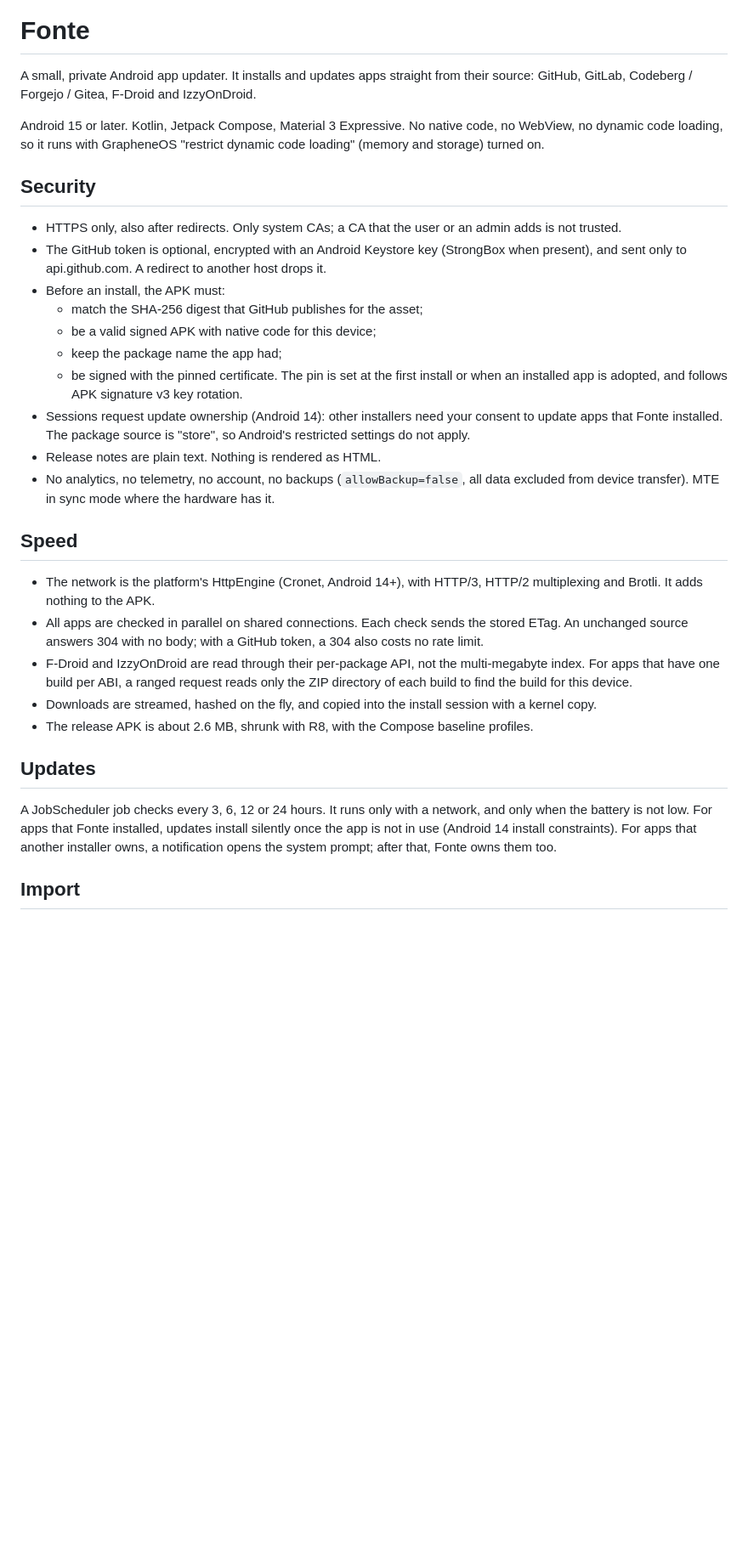
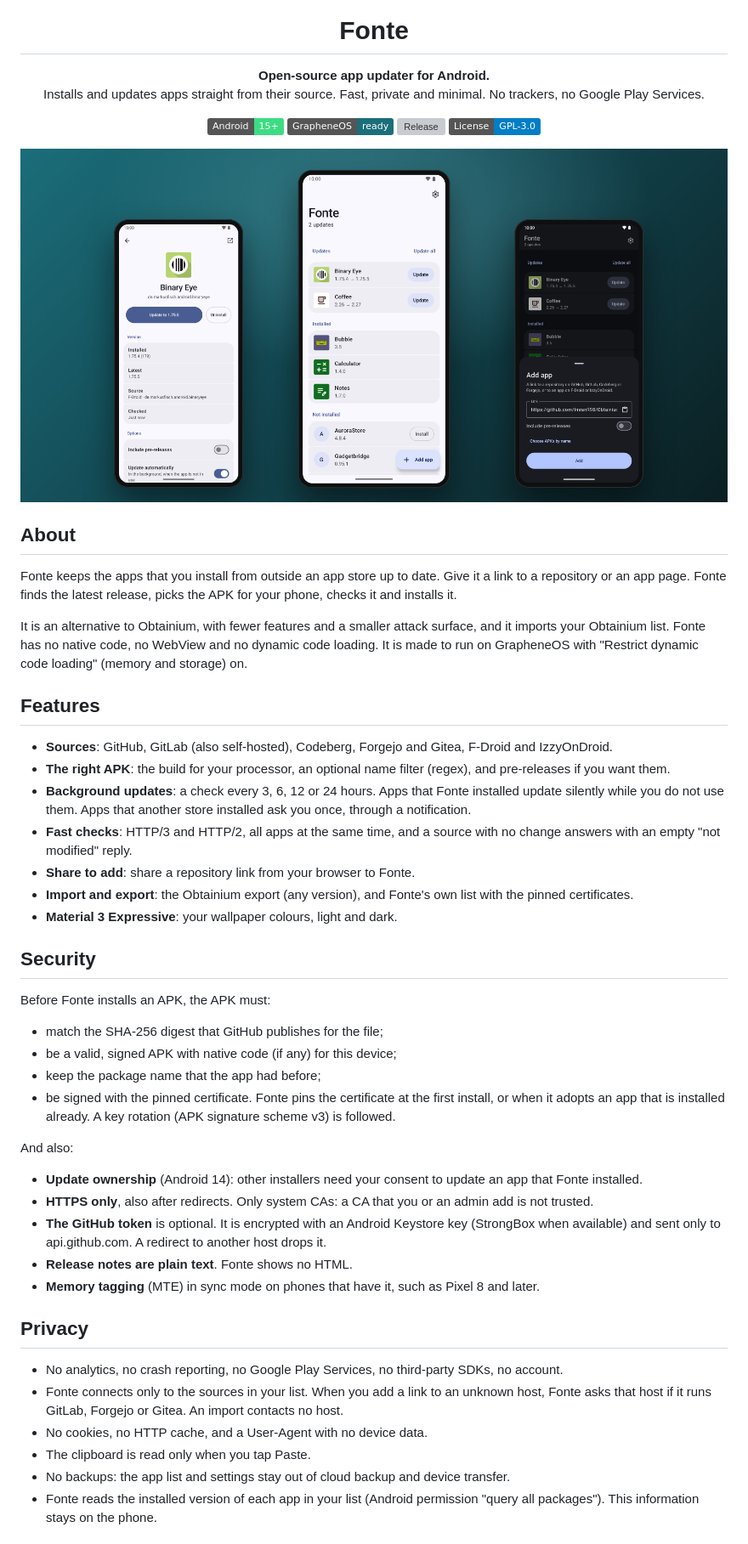
Before and after one commit to Turtlecute33/Fonte, a Markdown page: README.md, the part around one of its changes. Shown at 85% size. GitHub-like rendering; pictures changed too: docs/banner.png (added); badges without logos; blank space fills up the shorter version; grey boxes are pictures that could not be loaded.

Commit message:
README in the style of the other projects: logo, badges, banner, security and download

```diff
--- a/README.md
+++ b/README.md
@@ -1,47 +5,73 @@
 # Fonte
 
-A small, private Android app updater. It installs and updates apps straight from their source:
-GitHub, GitLab, Codeberg / Forgejo / Gitea, F-Droid and IzzyOnDroid.
+**Open-source app updater for Android.**<br>
+Installs and updates apps straight from their source. Fast, private and minimal. No trackers, no
+Google Play Services.
 
-Android 15 or later. Kotlin, Jetpack Compose, Material 3 Expressive. No native code, no WebView,
-no dynamic code loading, so it runs with GrapheneOS "restrict dynamic code loading" (memory and
-storage) turned on.
+[![Android 15+](https://img.shields.io/badge/Android-15%2B-3DDC84?logo=android&logoColor=white)](#build)
+[![GrapheneOS](https://img.shields.io/badge/GrapheneOS-ready-1B6E7A)](#security)
+[![Release](https://img.shields.io/github/v/release/Turtlecute33/Fonte?include_prereleases&color=1B6E7A)](https://github.com/Turtlecute33/Fonte/releases)
+[![License: GPL-3.0](https://img.shields.io/badge/License-GPL--3.0-blue)](LICENSE)
+
+<img src="docs/banner.png" width="100%" alt="Fonte for Android: app details, the app list with two updates, and the add sheet in dark mode">
+
+</div>
+
+## About
+
+Fonte keeps the apps that you install from outside an app store up to date. Give it a link to a
+repository or an app page. Fonte finds the latest release, picks the APK for your phone, checks it
+and installs it.
+
+It is an alternative to Obtainium, with fewer features and a smaller attack surface, and it imports
+your Obtainium list. Fonte has no native code, no WebView and no dynamic code loading. It is made to
+run on GrapheneOS with "Restrict dynamic code loading" (memory and storage) on.
+
+## Features
+
+- **Sources**: GitHub, GitLab (also self-hosted), Codeberg, Forgejo and Gitea, F-Droid and
+  IzzyOnDroid.
+- **The right APK**: the build for your processor, an optional name filter (regex), and
+  pre-releases if you want them.
+- **Background updates**: a check every 3, 6, 12 or 24 hours. Apps that Fonte installed update
+  silently while you do not use them. Apps that another store installed ask you once, through a
+  notification.
+- **Fast checks**: HTTP/3 and HTTP/2, all apps at the same time, and a source with no change
+  answers with an empty "not modified" reply.
+- **Share to add**: share a repository link from your browser to Fonte.
+- **Import and export**: the Obtainium export (any version), and Fonte's own list with the pinned
+  certificates.
+- **Material 3 Expressive**: your wallpaper colours, light and dark.
 
 ## Security
 
-- HTTPS only, also after redirects. Only system CAs; a CA that the user or an admin adds is not trusted.
-- The GitHub token is optional, encrypted with an Android Keystore key (StrongBox when present), and
-  sent only to api.github.com. A redirect to another host drops it.
-- Before an install, the APK must:
-  - match the SHA-256 digest that GitHub publishes for the asset;
-  - be a valid signed APK with native code for this device;
-  - keep the package name the app had;
-  - be signed with the pinned certificate. The pin is set at the first install or when an installed app
-    is adopted, and follows APK signature v3 key rotation.
-- Sessions request update ownership (Android 14): other installers need your consent to update apps
-  that Fonte installed. The package source is "store", so Android's restricted settings do not apply.
-- Release notes are plain text. Nothing is rendered as HTML.
-- No analytics, no telemetry, no account, no backups (`allowBackup=false`, all data excluded from
-  device transfer). MTE in sync mode where the hardware has it.
+Before Fonte installs an APK, the APK must:
 
-## Speed
+- match the SHA-256 digest that GitHub publishes for the file;
+- be a valid, signed APK with native code (if any) for this device;
+- keep the package name that the app had before;
+- be signed with the pinned certificate. Fonte pins the certificate at the first install, or when
+  it adopts an app that is installed already. A key rotation (APK signature scheme v3) is followed.
 
-- The network is the platform's HttpEngine (Cronet, Android 14+), with HTTP/3, HTTP/2 multiplexing
-  and Brotli. It adds nothing to the APK.
-- All apps are checked in parallel on shared connections. Each check sends the stored ETag. An
-  unchanged source answers 304 with no body; with a GitHub token, a 304 also costs no rate limit.
-- F-Droid and IzzyOnDroid are read through their per-package API, not the multi-megabyte index. For
-  apps that have one build per ABI, a ranged request reads only the ZIP directory of each build to
-  find the build for this device.
-- Downloads are streamed, hashed on the fly, and copied into the install session with a kernel copy.
-- The release APK is about 2.6 MB, shrunk with R8, with the Compose baseline profiles.
+And also:
 
-## Updates
+- **Update ownership** (Android 14): other installers need your consent to update an app that
+  Fonte installed.
+- **HTTPS only**, also after redirects. Only system CAs: a CA that you or an admin add is not
+  trusted.
+- **The GitHub token** is optional. It is encrypted with an Android Keystore key (StrongBox when
+  available) and sent only to api.github.com. A redirect to another host drops it.
+- **Release notes are plain text**. Fonte shows no HTML.
+- **Memory tagging** (MTE) in sync mode on phones that have it, such as Pixel 8 and later.
 
-A JobScheduler job checks every 3, 6, 12 or 24 hours. It runs only with a network, and only when the
-battery is not low. For apps that Fonte installed, updates install silently once the app is not in
-use (Android 14 install constraints). For apps that another installer owns, a notification opens the
-system prompt; after that, Fonte owns them too.
+## Privacy
 
-## Import
+- No analytics, no crash reporting, no Google Play Services, no third-party SDKs, no account.
+- Fonte connects only to the sources in your list. When you add a link to an unknown host, Fonte
+  asks that host if it runs GitLab, Forgejo or Gitea. An import contacts no host.
+- No cookies, no HTTP cache, and a User-Agent with no device data.
+- The clipboard is read only when you tap Paste.
+- No backups: the app list and settings stay out of cloud backup and device transfer.
+- Fonte reads the installed version of each app in your list (Android permission "query all
+  packages"). This information stays on the phone.
 
```
Also changed, not shown: other parts of README.md (+85 -10 lines), 1 other file.
